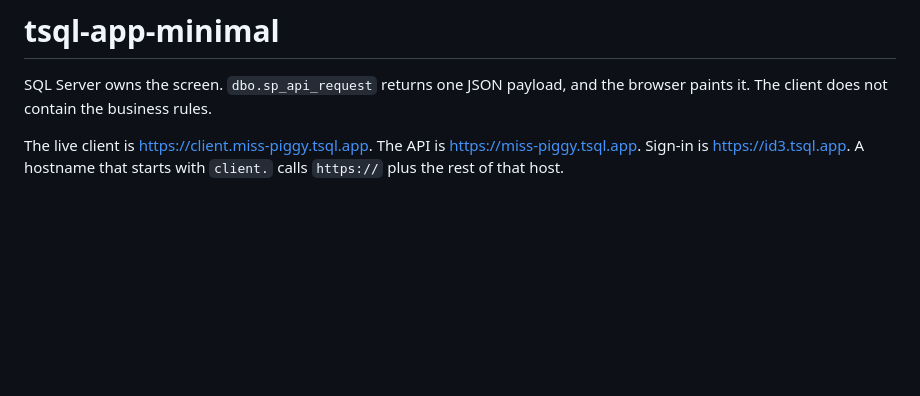
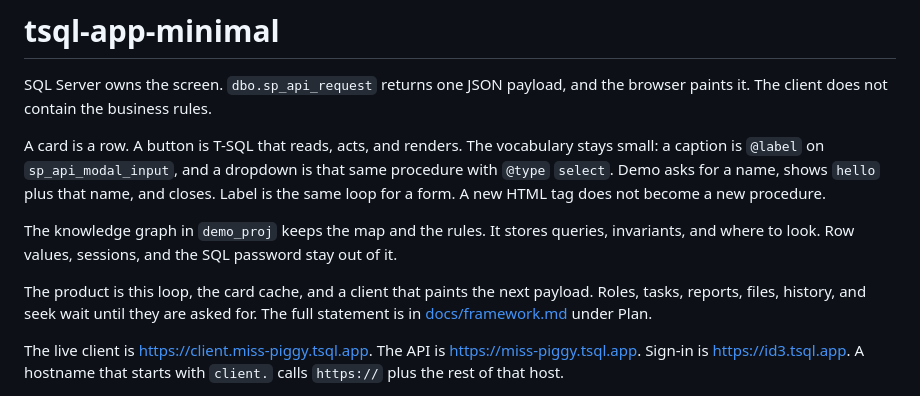
Before and after one commit to rhodelta66/tsql-app-minimal, a Markdown page: README.md, the part around the change. Drawn GitHub-style; blank space fills up the shorter version.

Commit message:
State the product idea in the README.
A card is a row, a button is T-SQL, and the larger Tracy subsystems wait until they are asked for.

```diff
--- a/README.md
+++ b/README.md
@@ -1,6 +1,12 @@
 # tsql-app-minimal
 
 SQL Server owns the screen. `dbo.sp_api_request` returns one JSON payload, and the browser paints it. The client does not contain the business rules.
+
+A card is a row. A button is T-SQL that reads, acts, and renders. The vocabulary stays small: a caption is `@label` on `sp_api_modal_input`, and a dropdown is that same procedure with `@type` `select`. Demo asks for a name, shows `hello` plus that name, and closes. Label is the same loop for a form. A new HTML tag does not become a new procedure.
+
+The knowledge graph in `demo_proj` keeps the map and the rules. It stores queries, invariants, and where to look. Row values, sessions, and the SQL password stay out of it.
+
+The product is this loop, the card cache, and a client that paints the next payload. Roles, tasks, reports, files, history, and seek wait until they are asked for. The full statement is in [docs/framework.md](docs/framework.md) under Plan.
 
 The live client is [https://client.miss-piggy.tsql.app](https://client.miss-piggy.tsql.app). The API is [https://miss-piggy.tsql.app](https://miss-piggy.tsql.app). Sign-in is [https://id3.tsql.app](https://id3.tsql.app). A hostname that starts with `client.` calls `https://` plus the rest of that host.
 
```
